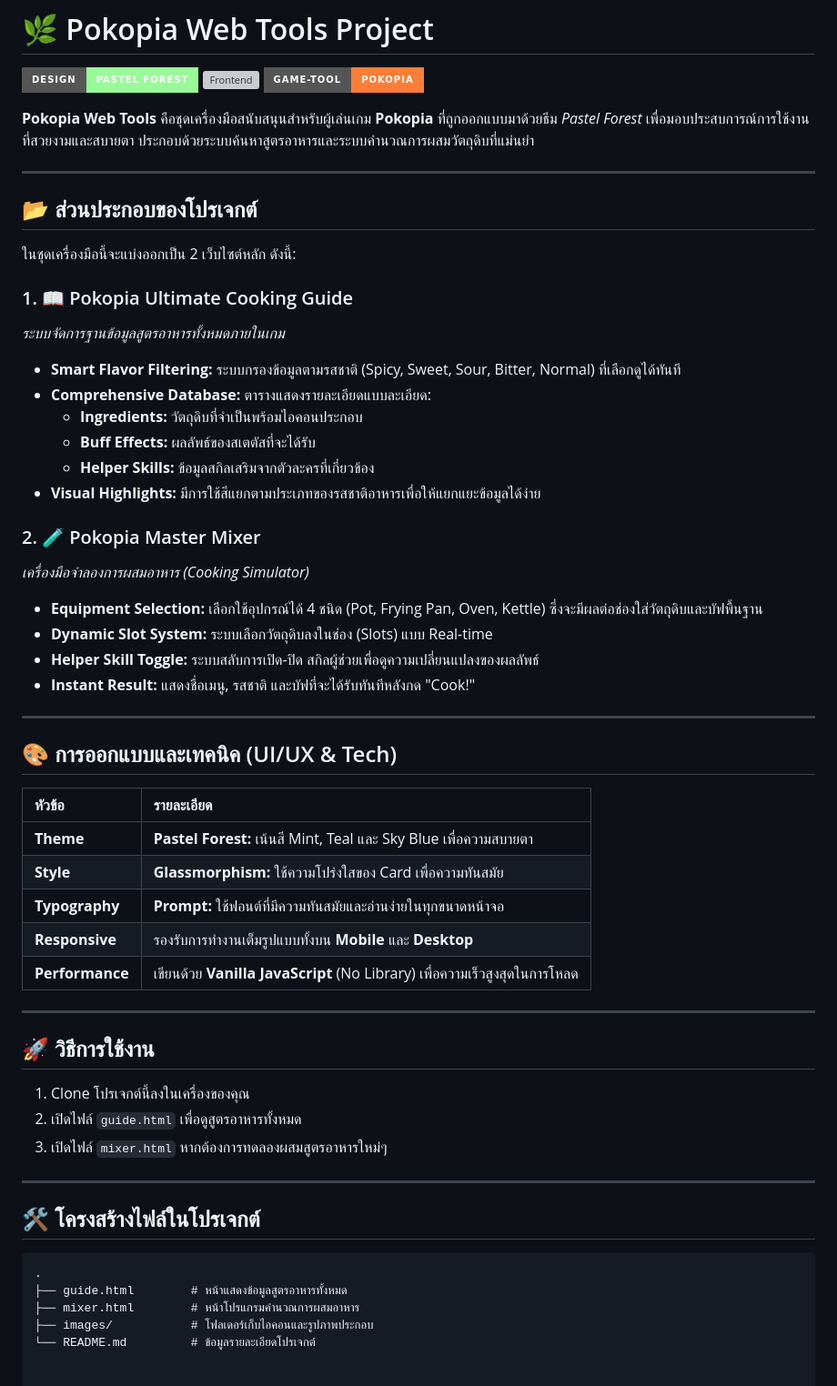
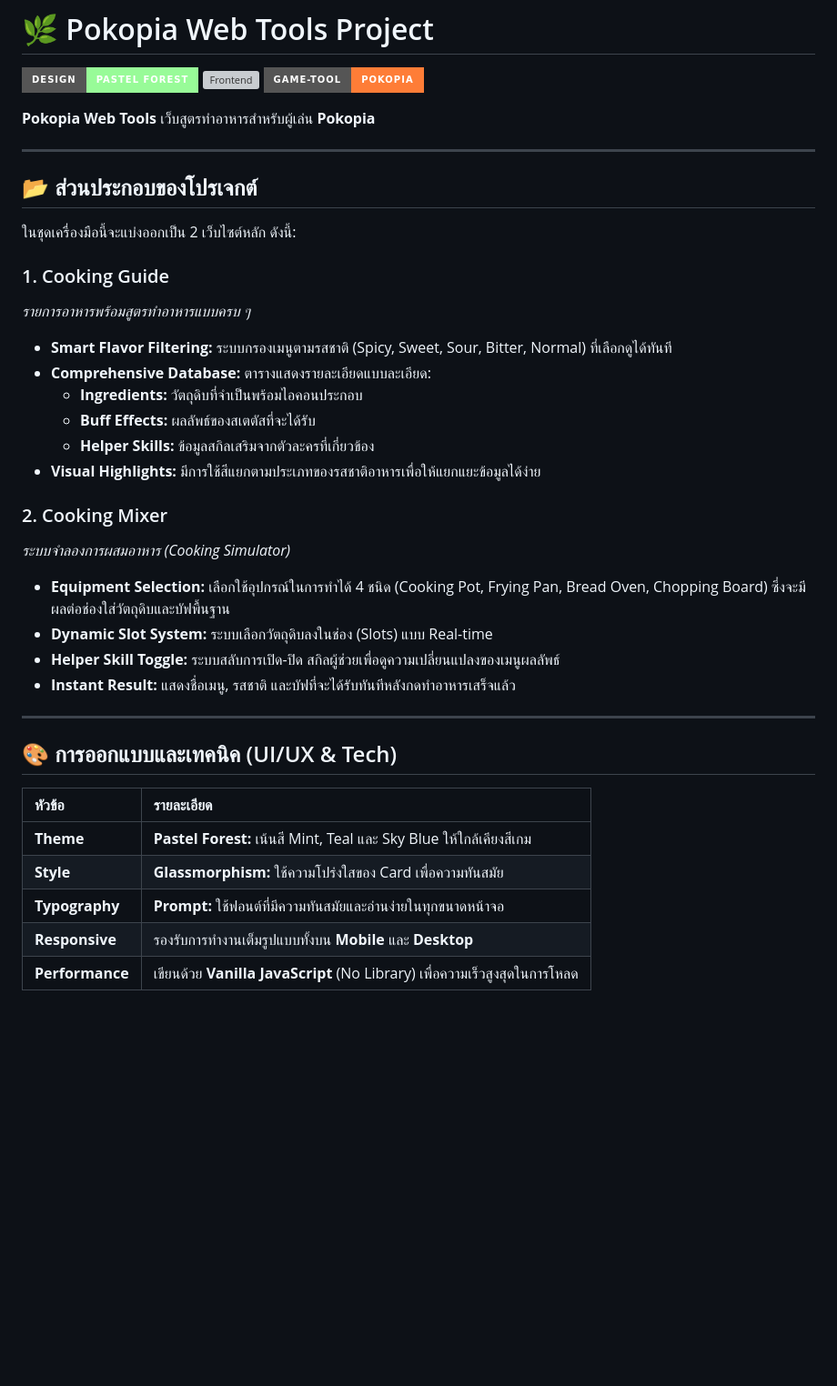
Before and after one commit to apptcr/pokopiacooking, a Markdown page: README.md, the part around the change. Shown at 91% size. GitHub-like rendering; badges without logos; blank space fills up the shorter version; grey boxes are pictures that could not be loaded.

````diff
--- a/README.md
+++ b/README.md
@@ -4,7 +4,7 @@
 [![Frontend](https://img.shields.io/badge/Frontend-HTML5%20%2F%20CSS3%20%2F%20JS-blue?style=for-the-badge)]()
 [![Project-Type](https://img.shields.io/badge/Game--Tool-Pokopia-orange?style=for-the-badge)]()
 
-**Pokopia Web Tools** คือชุดเครื่องมือสนับสนุนสำหรับผู้เล่นเกม **Pokopia** ที่ถูกออกแบบมาด้วยธีม *Pastel Forest* เพื่อมอบประสบการณ์การใช้งานที่สวยงามและสบายตา ประกอบด้วยระบบค้นหาสูตรอาหารและระบบคำนวณการผสมวัตถุดิบที่แม่นยำ
+**Pokopia Web Tools** เว็บสูตรทำอาหารสำหรับผู้เล่น **Pokopia**
 
 ---
 
@@ -12,23 +12,23 @@
 
 ในชุดเครื่องมือนี้จะแบ่งออกเป็น 2 เว็บไซต์หลัก ดังนี้:
 
-### 1. 📖 Pokopia Ultimate Cooking Guide
-*ระบบจัดการฐานข้อมูลสูตรอาหารทั้งหมดภายในเกม*
+### 1. Cooking Guide
+*รายการอาหารพร้อมสูตรทำอาหารแบบครบ ๆ*
 
-* **Smart Flavor Filtering:** ระบบกรองข้อมูลตามรสชาติ (Spicy, Sweet, Sour, Bitter, Normal) ที่เลือกดูได้ทันที
+* **Smart Flavor Filtering:** ระบบกรองเมนูตามรสชาติ (Spicy, Sweet, Sour, Bitter, Normal) ที่เลือกดูได้ทันที
 * **Comprehensive Database:** ตารางแสดงรายละเอียดแบบละเอียด:
     * **Ingredients:** วัตถุดิบที่จำเป็นพร้อมไอคอนประกอบ
     * **Buff Effects:** ผลลัพธ์ของสเตตัสที่จะได้รับ
     * **Helper Skills:** ข้อมูลสกิลเสริมจากตัวละครที่เกี่ยวข้อง
 * **Visual Highlights:** มีการใช้สีแยกตามประเภทของรสชาติอาหารเพื่อให้แยกแยะข้อมูลได้ง่าย
 
-### 2. 🧪 Pokopia Master Mixer
-*เครื่องมือจำลองการผสมอาหาร (Cooking Simulator)*
+### 2. Cooking Mixer
+*ระบบจำลองการผสมอาหาร (Cooking Simulator)*
 
-* **Equipment Selection:** เลือกใช้อุปกรณ์ได้ 4 ชนิด (Pot, Frying Pan, Oven, Kettle) ซึ่งจะมีผลต่อช่องใส่วัตถุดิบและบัฟพื้นฐาน
+* **Equipment Selection:** เลือกใช้อุปกรณ์ในการทำได้ 4 ชนิด (Cooking Pot, Frying Pan, Bread Oven, Chopping Board) ซึ่งจะมีผลต่อช่องใส่วัตถุดิบและบัฟพื้นฐาน
 * **Dynamic Slot System:** ระบบเลือกวัตถุดิบลงในช่อง (Slots) แบบ Real-time
-* **Helper Skill Toggle:** ระบบสลับการเปิด-ปิด สกิลผู้ช่วยเพื่อดูความเปลี่ยนแปลงของผลลัพธ์
-* **Instant Result:** แสดงชื่อเมนู, รสชาติ และบัฟที่จะได้รับทันทีหลังกด "Cook!"
+* **Helper Skill Toggle:** ระบบสลับการเปิด-ปิด สกิลผู้ช่วยเพื่อดูความเปลี่ยนแปลงของเมนูผลลัพธ์
+* **Instant Result:** แสดงชื่อเมนู, รสชาติ และบัฟที่จะได้รับทันทีหลังกดทำอาหารเสร็จแล้ว
 
 ---
 
@@ -36,26 +36,8 @@
 
 | หัวข้อ | รายละเอียด |
 | :--- | :--- |
-| **Theme** | **Pastel Forest:** เน้นสี Mint, Teal และ Sky Blue เพื่อความสบายตา |
+| **Theme** | **Pastel Forest:** เน้นสี Mint, Teal และ Sky Blue ให้ใกล้เคียงสีเกม |
 | **Style** | **Glassmorphism:** ใช้ความโปร่งใสของ Card เพื่อความทันสมัย |
 | **Typography** | **Prompt:** ใช้ฟอนต์ที่มีความทันสมัยและอ่านง่ายในทุกขนาดหน้าจอ |
 | **Responsive** | รองรับการทำงานเต็มรูปแบบทั้งบน **Mobile** และ **Desktop** |
 | **Performance** | เขียนด้วย **Vanilla JavaScript** (No Library) เพื่อความเร็วสูงสุดในการโหลด |
-
----
-
-## 🚀 วิธีการใช้งาน
-
-1. Clone โปรเจกต์นี้ลงในเครื่องของคุณ
-2. เปิดไฟล์ `guide.html` เพื่อดูสูตรอาหารทั้งหมด
-3. เปิดไฟล์ `mixer.html` หากต้องการทดลองผสมสูตรอาหารใหม่ๆ
-
----
-
-## 🛠️ โครงสร้างไฟล์ในโปรเจกต์
-```text
-.
-├── guide.html        # หน้าแสดงข้อมูลสูตรอาหารทั้งหมด
-├── mixer.html        # หน้าโปรแกรมคำนวณการผสมอาหาร
-├── images/           # โฟลเดอร์เก็บไอคอนและรูปภาพประกอบ
-└── README.md         # ข้อมูลรายละเอียดโปรเจกต์
````
